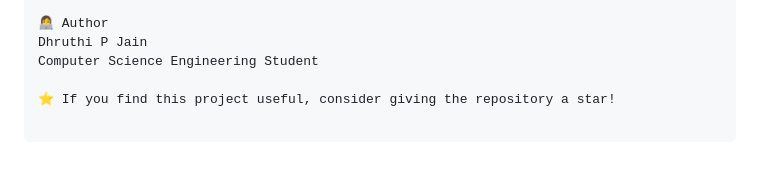
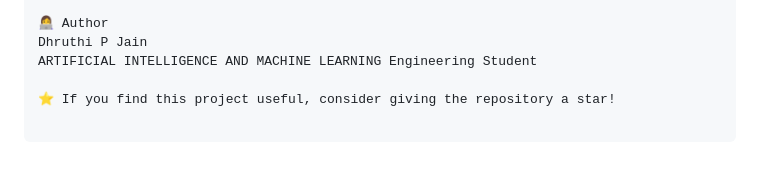
Before and after one commit to dhruthipjain/hackhub, a Markdown page: README.md, the part around the change. GitHub-like rendering.

Commit message:
Update website

```diff
--- a/README.md
+++ b/README.md
@@ -190,6 +190,6 @@ Possible future improvements include:
 
 👩‍💻 Author
 Dhruthi P Jain
-Computer Science Engineering Student
+ARTIFICIAL INTELLIGENCE AND MACHINE LEARNING Engineering Student
 
 ⭐ If you find this project useful, consider giving the repository a star!
```
